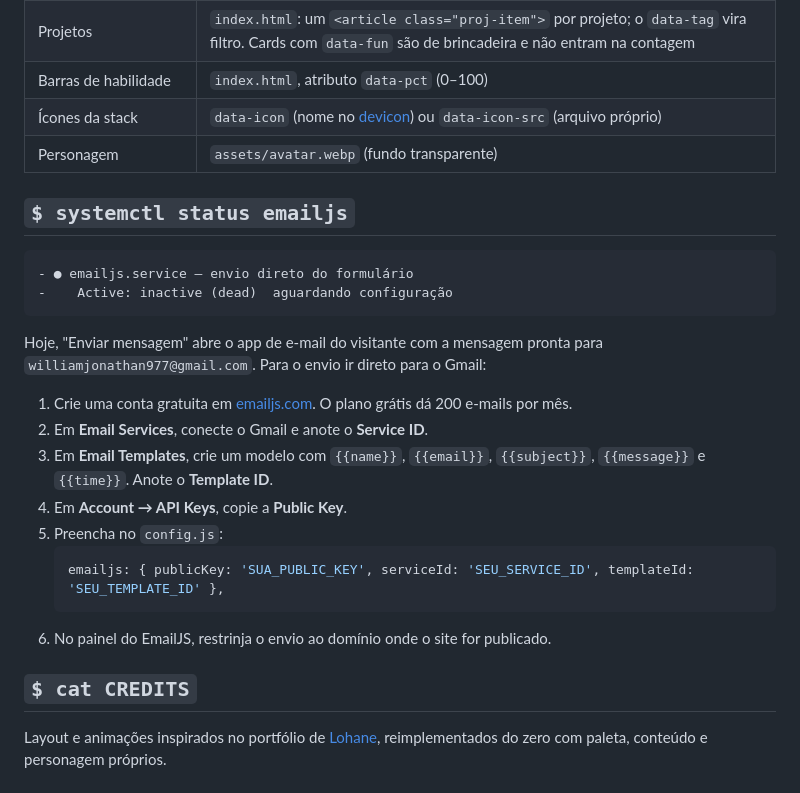
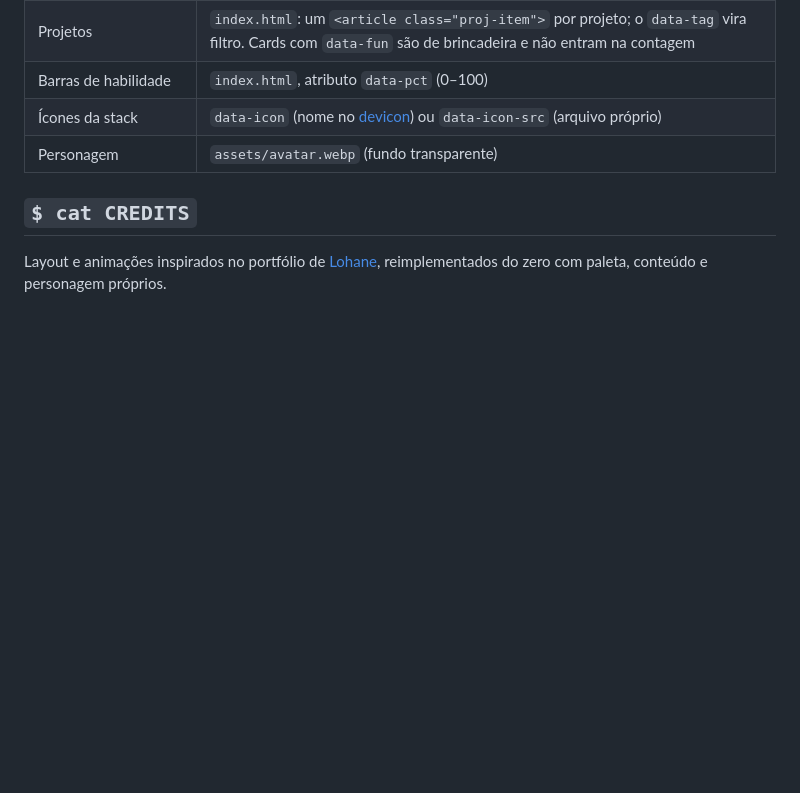
Before and after one commit to Jonathan-William/MeuPortfolio, a Markdown page: README.md, the part around the change. Rendered like a GitHub page; blank space fills up the shorter version.

Commit message:
Remove do README a seção de configuração do EmailJS
O passo a passo de configuração era uma anotação interna e não
precisa ficar público no repositório. As instruções continuam
guardadas localmente em docs/pendente-emailjs.md, que está no
.gitignore.

Co-Authored-By: Claude Opus 5.5 <noreply@anthropic.com>

````diff
--- a/README.md
+++ b/README.md
@@ -109,25 +109,6 @@ permissão concedida.
 | Ícones da stack | `data-icon` (nome no [devicon](https://devicon.dev/)) ou `data-icon-src` (arquivo próprio) |
 | Personagem | `assets/avatar.webp` (fundo transparente) |
 
-## `$ systemctl status emailjs`
-
-```diff
-- ● emailjs.service — envio direto do formulário
--    Active: inactive (dead)  aguardando configuração
-```
-
-Hoje, "Enviar mensagem" abre o app de e-mail do visitante com a mensagem pronta para `williamjonathan977@gmail.com`. Para o envio ir direto para o Gmail:
-
-1. Crie uma conta gratuita em [emailjs.com](https://www.emailjs.com/). O plano grátis dá 200 e-mails por mês.
-2. Em **Email Services**, conecte o Gmail e anote o **Service ID**.
-3. Em **Email Templates**, crie um modelo com `{{name}}`, `{{email}}`, `{{subject}}`, `{{message}}` e `{{time}}`. Anote o **Template ID**.
-4. Em **Account → API Keys**, copie a **Public Key**.
-5. Preencha no `config.js`:
-   ```js
-   emailjs: { publicKey: 'SUA_PUBLIC_KEY', serviceId: 'SEU_SERVICE_ID', templateId: 'SEU_TEMPLATE_ID' },
-   ```
-6. No painel do EmailJS, restrinja o envio ao domínio onde o site for publicado.
-
 ## `$ cat CREDITS`
 
 Layout e animações inspirados no portfólio de [Lohane](https://llohs.github.io/llohs-dev/), reimplementados do zero com paleta, conteúdo e personagem próprios.
````
